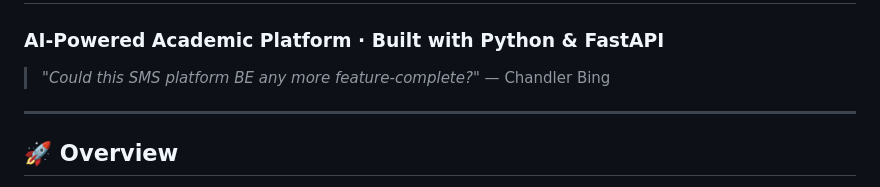
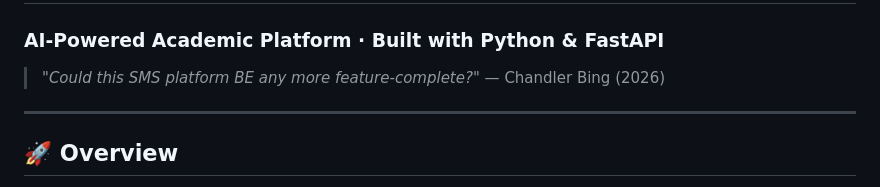
Before and after one commit to Hazammm/SMS, a Markdown page: README.md, the part around the change. GitHub-like rendering.

```diff
--- a/README.md
+++ b/README.md
@@ -1,7 +1,7 @@
 # 🎓 Student Management System (SMS)
 ### AI-Powered Academic Platform · Built with Python & FastAPI
 
-> *"Could this SMS platform BE any more feature-complete?"*  — Chandler Bing
+> *"Could this SMS platform BE any more feature-complete?"*  — Chandler Bing (2026)
 
 ---
 
```
